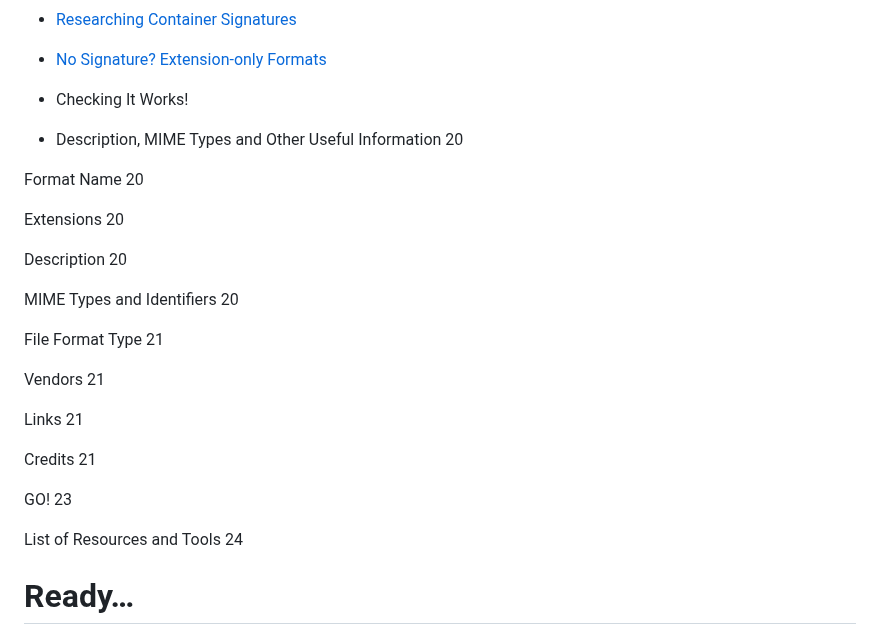
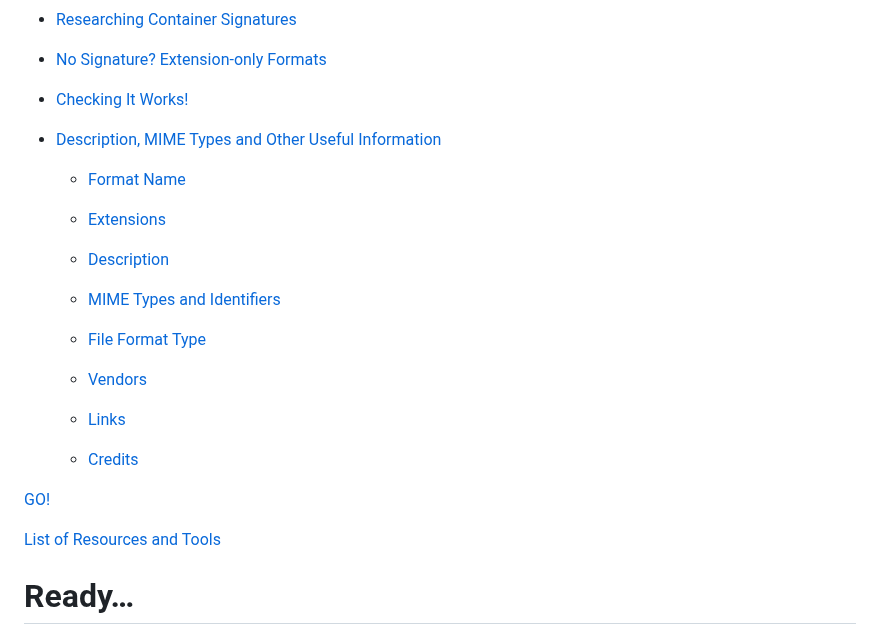
Before and after one commit to digital-preservation/PRONOM_Research, a Markdown page: Resources/Starter_Pack.md, the part around one of its changes. Rendered like a GitHub page.

```diff
--- a/Resources/Starter_Pack.md
+++ b/Resources/Starter_Pack.md
@@ -136,29 +136,29 @@ You will notice that there are a lot of links to additional resources in the doc
 
 * [No Signature? Extension-only Formats](#no-signature-extension-only-formats)
 
-* Checking It Works!
+* [Checking It Works!](checking-it-works)
 
-* Description, MIME Types and Other Useful Information 20
+* [Description, MIME Types and Other Useful Information](description-mime-types-and-other-useful-information)
 
-Format Name 20
+    * [Format Name](#format-name)
 
-Extensions 20
+    * [Extensions](#extensions)
 
-Description 20
+    * [Description](#description)
 
-MIME Types and Identifiers 20
+    * [MIME Types and Identifiers](#mime-types-and-identifiers)
 
-File Format Type 21
+    * [File Format Type](#file-format-type)
 
-Vendors 21
+    * [Vendors](#vendors)
 
-Links 21
+    * [Links](#links)
 
-Credits 21
+    * [Credits](#credits)
 
-GO! 23
+[GO!](#go)
 
-List of Resources and Tools 24
+[List of Resources and Tools](#list-of-resources-and-tools)
 
 # Ready…
 
```
Also changed, not shown: other parts of Resources/Starter_Pack.md (+0 -2 lines).
